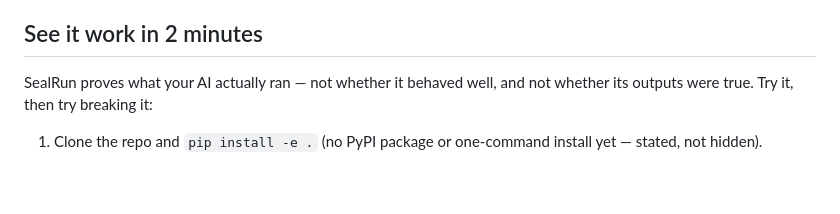
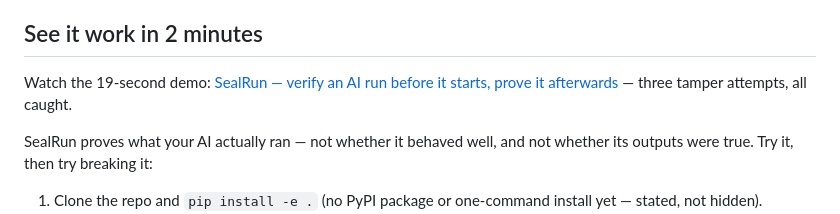
Before and after one commit to RobGanon/bsv-ai-security, a Markdown page: README.md, the part around the change. GitHub-like rendering; blank space fills up the shorter version.

Commit message:
Link the 19-second demo video from the README

```diff
--- a/README.md
+++ b/README.md
@@ -24,6 +24,8 @@ This project gives you the evidence.
 > ledger, even the logbook itself can never be quietly rewritten.
 
 ## See it work in 2 minutes
+
+Watch the 19-second demo: [SealRun — verify an AI run before it starts, prove it afterwards](https://youtu.be/6z6a17UsD4g) — three tamper attempts, all caught.
 
 SealRun proves what your AI actually ran — not whether it behaved well,
 and not whether its outputs were true. Try it, then try breaking it:
```
